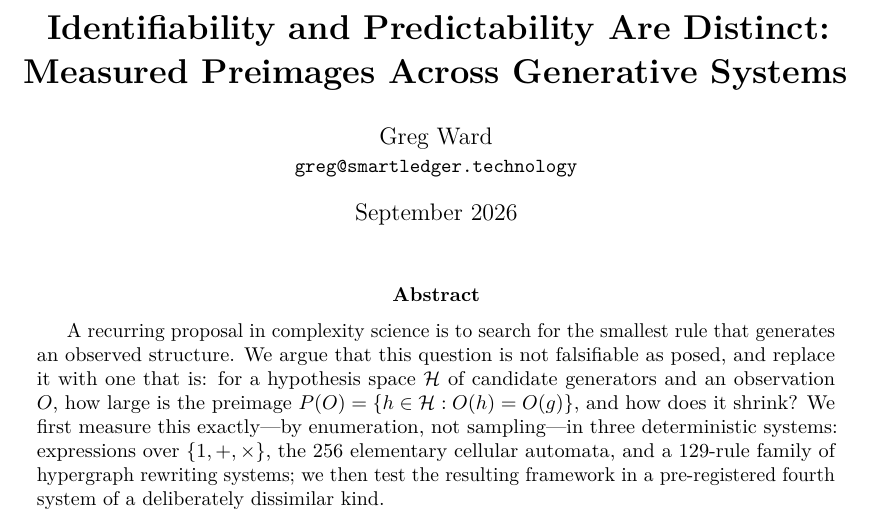
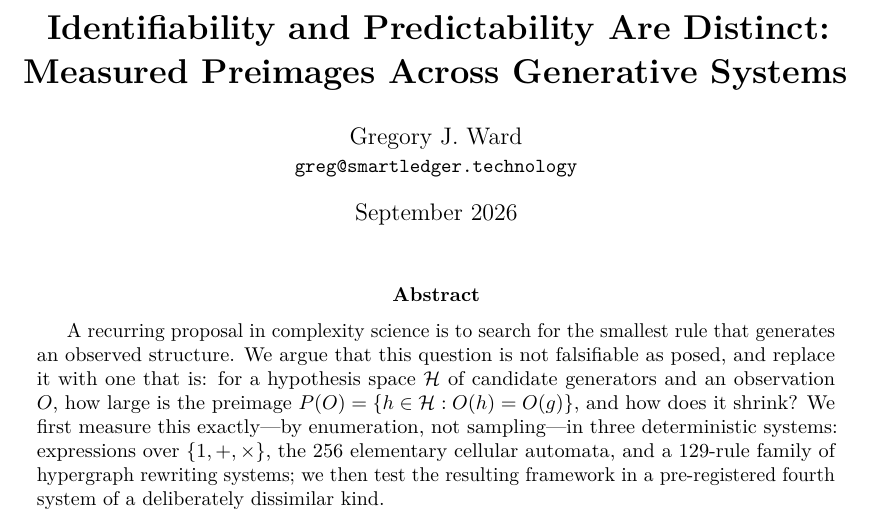
Before and after one commit to codenlighten/generative-identifiability, a LaTeX paper (identifiability.tex): part of page 1 of 15, cut so that both start at the same text. Compiled offline with pdfLaTeX.

Commit message:
Complete author rename in CITATION.cff and manuscript

```diff
--- a/identifiability.tex
+++ b/identifiability.tex
@@ -10,7 +10,7 @@
 
 \title{\bf Identifiability and Predictability Are Distinct:\\
 Measured Preimages Across Generative Systems}
-\author{Greg Ward\\\small\texttt{greg@smartledger.technology}}
+\author{Gregory J. Ward\\\small\texttt{greg@smartledger.technology}}
 \date{September 2026}
 
 \newcommand{\bits}{\ensuremath{\log_2|P(O)|}}
```
Also changed, not shown: identifiability.pdf, 1 other file.
